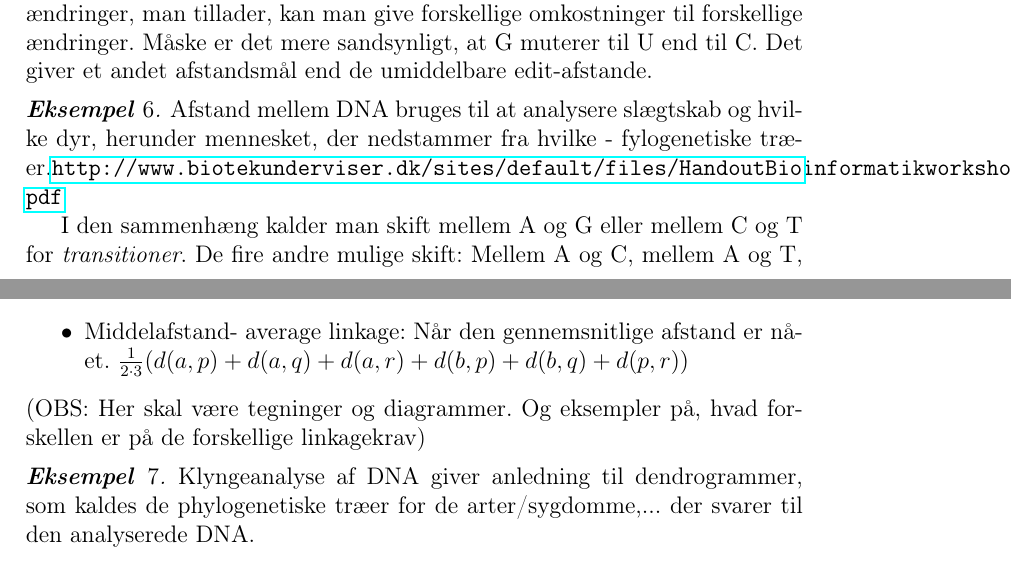
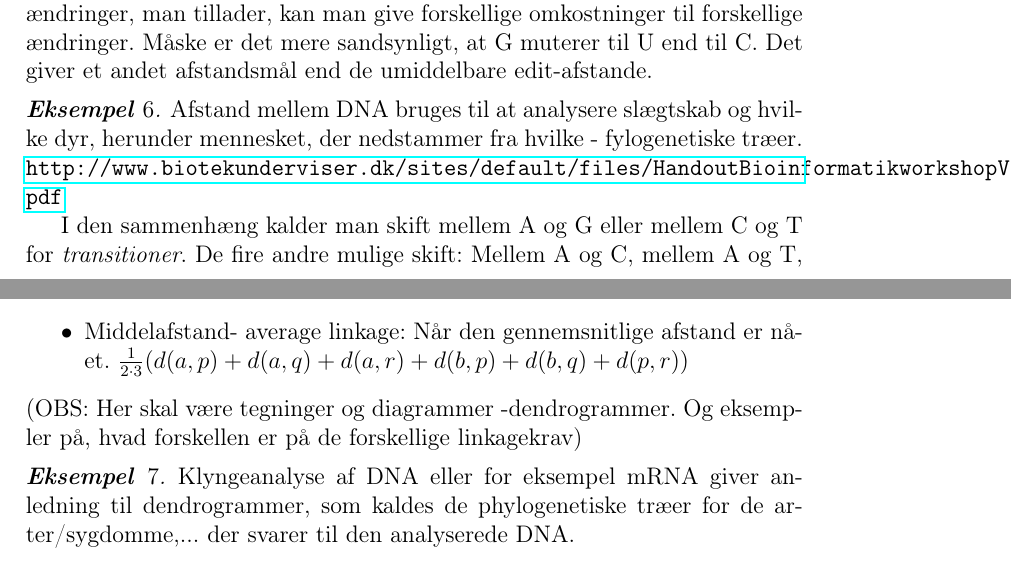
Before and after one commit to aalborg-intelligence/Metrikker-og-afstand, a LaTeX document (afstand.tex): two parts of pages 4 and 5 of 8, joined at a grey line, cut so that both start at the same text. Compiled offline with pdfLaTeX.

Commit message:
Update afstand.tex

```diff
--- a/afstand.tex
+++ b/afstand.tex
@@ -103,7 +103,7 @@ Et konkret eksempel: $C=(0,0)$ $A=(1,0)$, $B=(-1,1)$. $D(A,C)=1$, $D(B,C)=2$, $D
 
 \end{Eksempel}
 \begin{Eksempel}
-Afstand mellem DNA bruges til at analysere slægtskab og hvilke dyr, herunder mennesket, der nedstammer fra hvilke - fylogenetiske træer.\url{ http://www.biotekunderviser.dk/sites/default/files/Handout Bioinformatik workshop Vejle 2.pdf}
+Afstand mellem DNA bruges til at analysere slægtskab og hvilke dyr, herunder mennesket, der nedstammer fra hvilke - fylogenetiske træer.\\ \url{ http://www.biotekunderviser.dk/sites/default/files/Handout Bioinformatik workshop Vejle 2.pdf}
 
 I den sammenhæng kalder man skift mellem A og G eller mellem C og T for \emph{transitioner}. De fire andre mulige skift: Mellem A og C, mellem A og T, mellem G og T, mellem G og C, kaldes \emph{transversioner}. Transitioner er hyppigere end transversioner, så afstanden mellem $GATTACA$ og $GATTACG$ er mindre end mellem $GATTACA$ og $GATTACC$ . Den slags udskiftning af et bogstav (et basepar) kaldes en punktmutation.
 
@@ -124,9 +124,9 @@ Udfra den information laver vi et dendogram, hvor i første omgang par af datapu
 \item Complete linkage: $pqr$ mødesmed $ab$, når den maksimale afstand mellem punkter i de to grupper er nået. \\Maksimum af $d(a,p),d(a,q), d(a,r), d(b,p), d(b,q), d(p,r)$
 \item Middelafstand- average linkage: Når den gennemsnitlige afstand er nået. $\frac{1}{2\cdot 3}(d(a,p)+d(a,q)+ d(a,r)+ d(b,p)+ d(b,q)+ d(p,r))$
 \end{itemize}
-(OBS: Her skal være tegninger og diagrammer. Og eksempler på, hvad forskellen er på de forskellige linkagekrav)
+(OBS: Her skal være tegninger og diagrammer -dendrogrammer. Og eksempler på, hvad forskellen er på de forskellige linkagekrav)
 
-\begin{Eksempel} Klyngeanalyse af DNA giver anledning til dendrogrammer, som kaldes de phylogenetiske træer for de arter/sygdomme,... der svarer til den analyserede DNA.
+\begin{Eksempel} Klyngeanalyse af DNA eller for eksempel mRNA giver anledning til dendrogrammer, som kaldes de phylogenetiske træer for de arter/sygdomme,... der svarer til den analyserede DNA.
 \end{Eksempel}
 \subsection*{k-means clustering}
  Vores data er punkter med $d$ koordinater. Afstanden er Euklidisk. Vi vælger $k$, det antal clusters, det skal ende med. Målet er at opdele data i $k$ dele, $S_1, S_2,\ldots , S_k$ så den samlede gennemsnitlige kvadratiske afstand $\Sigma_{i=1}^{k}\Sigma_{p,q\in S_i}\frac{1}{2|S_i|}\|p-q\|^2$ indenfor de $k$ clusters er mindst mulig.
```
